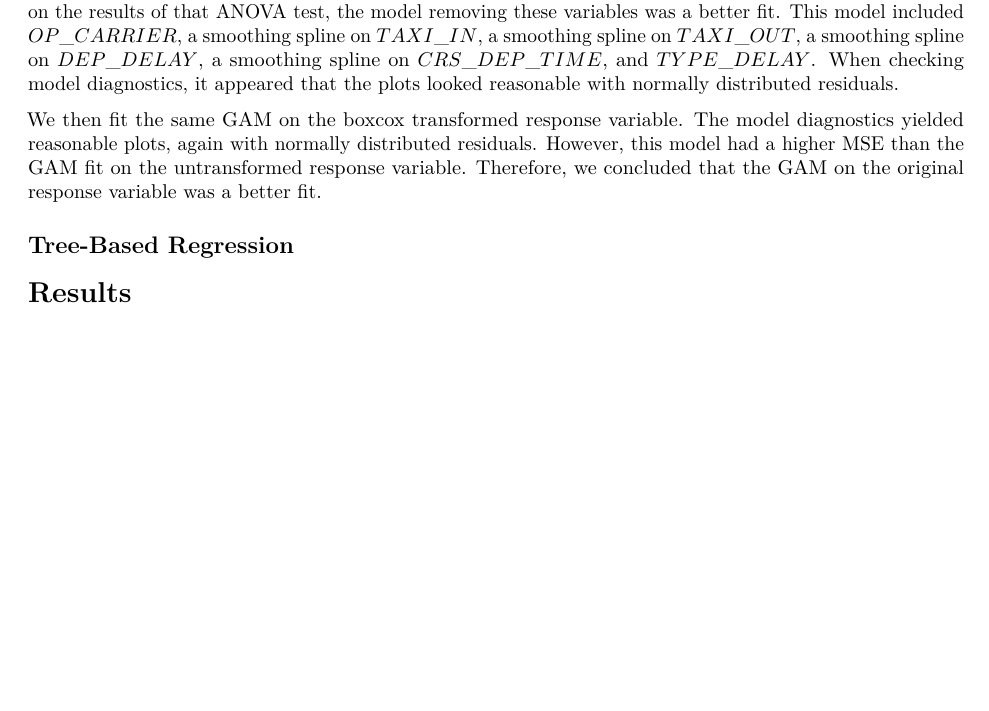
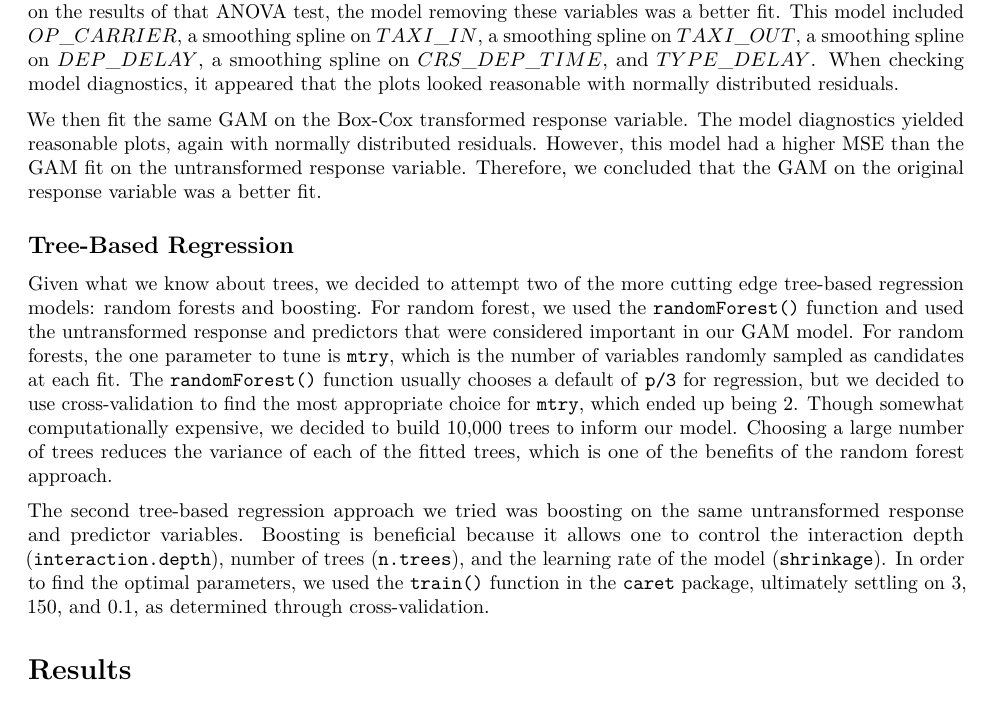
Before and after one commit to marianaizon/sta325-finalproj, an R Markdown document (sta325-finalreport.Rmd): part of page 4 of 4, cut so that both start at the same text, the shorter picture padded with empty space. The pictures show the output file sta325-finalreport.pdf that the author committed with the source.

Commit message:
added methodology for trees

```diff
--- a/sta325-finalreport.Rmd
+++ b/sta325-finalreport.Rmd
@@ -53,10 +53,12 @@ After fitting three multiple linear regression models, the next step in our proc
 
 We first fit a GAM with categorical variables and a smoothing spline on the numerical variables. After checking the linearity, we found that $TAXI\_IN$ may possibly be linear. We conducted an ANOVA test comparing the original GAM to a model without a smoothing spline on $TAXI\_IN$, and concluded the model with a smoothing spline on $TAXI\_IN$ was a better fit. In addition, $DAY\_OF\_WEEK$, $DEST$, and  $CRS\_ARR\_TIME$ had very high p-values, so we ran another ANOVA test excluding those variables. Based on the results of that ANOVA test, the model removing these variables was a better fit. This model included $OP\_CARRIER$, a smoothing spline on $TAXI\_IN$, a smoothing spline on $TAXI\_OUT$, a smoothing spline on $DEP\_DELAY$, a smoothing spline on $CRS\_DEP\_TIME$, and $TYPE\_DELAY$. When checking model diagnostics, it appeared that the plots looked reasonable with normally distributed residuals.
 
-We then fit the same GAM on the boxcox transformed response variable. The model diagnostics yielded reasonable plots, again with normally distributed residuals. However, this model had a higher MSE than the GAM fit on the untransformed response variable. Therefore, we concluded that the GAM on the original response variable was a better fit.
-
+We then fit the same GAM on the Box-Cox transformed response variable. The model diagnostics yielded reasonable plots, again with normally distributed residuals. However, this model had a higher MSE than the GAM fit on the untransformed response variable. Therefore, we concluded that the GAM on the original response variable was a better fit.
 
 ## Tree-Based Regression
+Given what we know about trees, we decided to attempt two of the more cutting edge tree-based regression models: random forests and boosting.  For random forest, we used the `randomForest()` function and used the untransformed response and predictors that were considered important in our GAM model. For random forests, the one parameter to tune is `mtry`, which is the number of variables randomly sampled as candidates at each fit. The `randomForest()` function usually chooses a default of `p/3` for regression, but we decided to use cross-validation to find the most appropriate choice for `mtry`, which ended up being 2. Though somewhat computationally expensive, we decided to build 10,000 trees to inform our model. Choosing a large number of trees reduces the variance of each of the fitted trees, which is one of the benefits of the random forest approach.
+
+The second tree-based regression approach we tried was boosting on the same untransformed response and predictor variables. Boosting is beneficial because it allows one to control the interaction depth (`interaction.depth`), number of trees (`n.trees`), and the learning rate of the model (`shrinkage`). In order to find the optimal parameters, we used the `train()` function in the `caret` package, ultimately settling on 3, 150, and 0.1, as determined through cross-validation.
 
 # Results
 # Future Directions
```
Also changed, not shown: sta325-finalreport.pdf.
